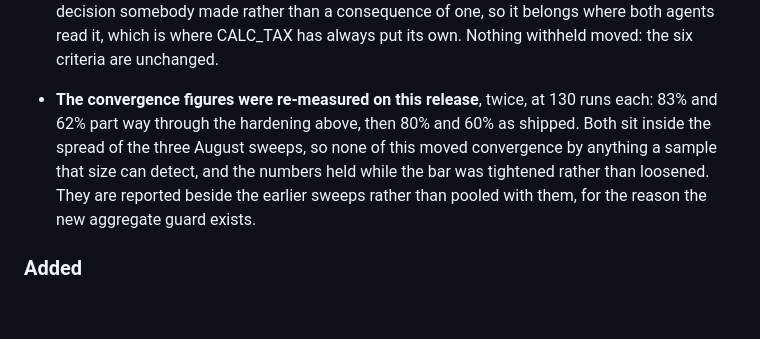
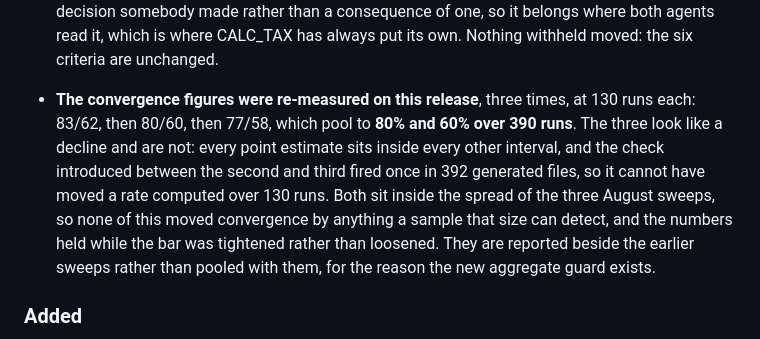
Before and after one commit to gal-a/qikly, a Markdown page: CHANGELOG.md, the part around the change. Rendered like a GitHub page; blank space fills up the shorter version.

```diff
--- a/CHANGELOG.md
+++ b/CHANGELOG.md
@@ -119,9 +119,12 @@ packaging tools would read as `1.1`.
   both agents read it, which is where CALC_TAX has always put its own. Nothing
   withheld moved: the six criteria are unchanged.
 
-- **The convergence figures were re-measured on this release**, twice, at 130
-  runs each: 83% and 62% part way through the hardening above, then 80% and 60%
-  as shipped. Both sit inside the spread of the three August sweeps, so none of
+- **The convergence figures were re-measured on this release**, three times, at
+  130 runs each: 83/62, then 80/60, then 77/58, which pool to **80% and 60%
+  over 390 runs**. The three look like a decline and are not: every point
+  estimate sits inside every other interval, and the check introduced between
+  the second and third fired once in 392 generated files, so it cannot have
+  moved a rate computed over 130 runs. Both sit inside the spread of the three August sweeps, so none of
   this moved convergence by anything a sample that size can detect, and the
   numbers held while the bar was tightened rather than loosened. They are
   reported beside the earlier sweeps rather than pooled with them, for the
```
Also changed, not shown: docs/design_2_performance.md (+29 -6 lines).
